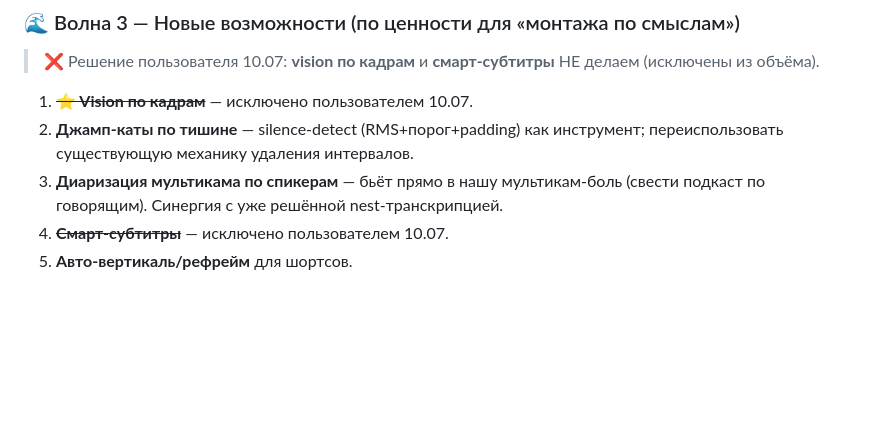
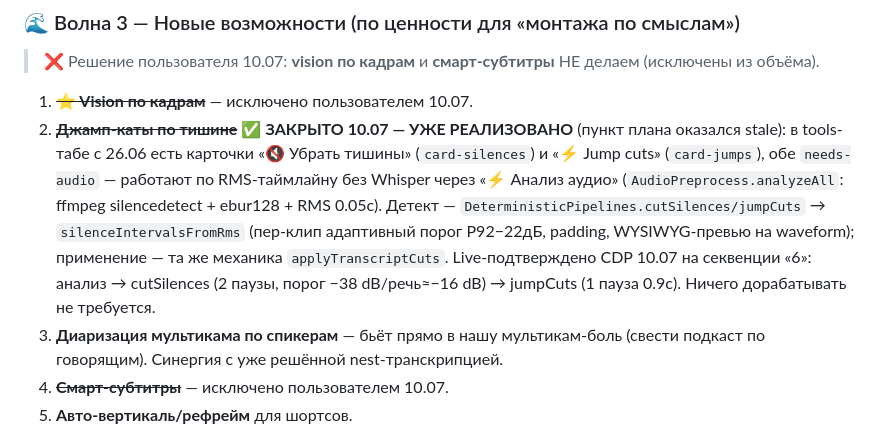
Before and after one commit to glmelnik96/Extensions-LLM-Chat_Pr, a Markdown page: docs/competitive/2026-07-10-reinforcement-plan.md, the part around the change. Drawn GitHub-style; blank space fills up the shorter version.

Commit message:
docs(plan): Волна 3 п.2 джамп-каты по тишине закрыт — уже реализован (карточки тишины/jump cuts с 26.06, live-смоук CDP)
Co-Authored-By: Claude Opus 4.6 <noreply@anthropic.com>

```diff
--- a/docs/competitive/2026-07-10-reinforcement-plan.md
+++ b/docs/competitive/2026-07-10-reinforcement-plan.md
@@ -77,8 +77,14 @@
 ### 🌊 Волна 3 — Новые возможности (по ценности для «монтажа по смыслам»)
 > ❌ Решение пользователя 10.07: **vision по кадрам** и **смарт-субтитры** НЕ делаем (исключены из объёма).
 1. ~~**⭐ Vision по кадрам**~~ — исключено пользователем 10.07.
-2. **Джамп-каты по тишине** — silence-detect (RMS+порог+padding) как инструмент; переиспользовать
-   существующую механику удаления интервалов.
+2. ~~**Джамп-каты по тишине**~~ ✅ **ЗАКРЫТО 10.07 — УЖЕ РЕАЛИЗОВАНО** (пункт плана оказался stale):
+   в tools-табе с 26.06 есть карточки «🔇 Убрать тишины» (`card-silences`) и «⚡ Jump cuts»
+   (`card-jumps`), обе `needs-audio` — работают по RMS-таймлайну без Whisper через «⚡ Анализ аудио»
+   (`AudioPreprocess.analyzeAll`: ffmpeg silencedetect + ebur128 + RMS 0.05с). Детект —
+   `DeterministicPipelines.cutSilences/jumpCuts` → `silenceIntervalsFromRms` (пер-клип адаптивный
+   порог P92−22дБ, padding, WYSIWYG-превью на waveform); применение — та же механика
+   `applyTranscriptCuts`. Live-подтверждено CDP 10.07 на секвенции «6»: анализ → cutSilences
+   (2 паузы, порог −38 dB/речь≈−16 dB) → jumpCuts (1 пауза 0.9с). Ничего дорабатывать не требуется.
 3. **Диаризация мультикама по спикерам** — бьёт прямо в нашу мультикам-боль (свести подкаст по
    говорящим). Синергия с уже решённой nest-транскрипцией.
 4. ~~**Смарт-субтитры**~~ — исключено пользователем 10.07.
```
